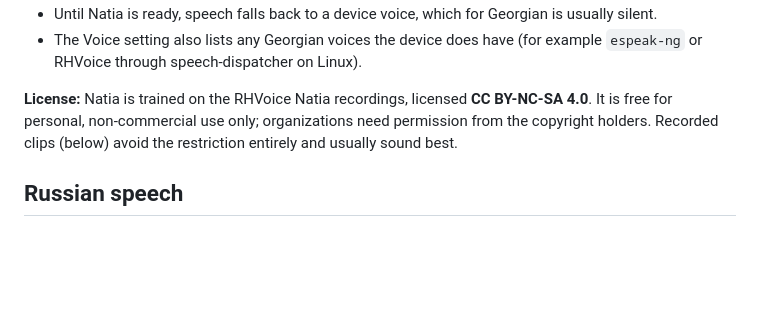
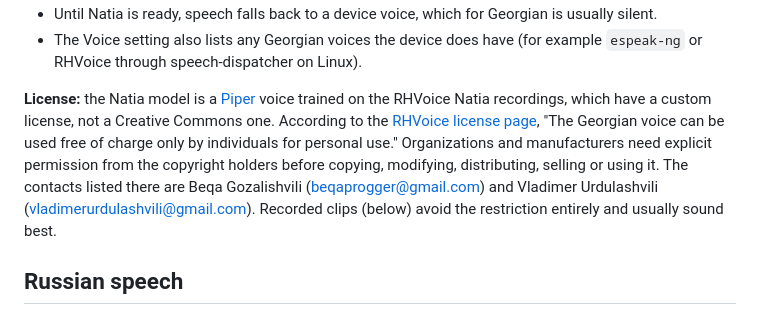
Before and after one commit to ottoshmidt/AAC, a Markdown page: README.md, the part around the change. Drawn GitHub-style; blank space fills up the shorter version.

Commit message:
Correct the Natia voice license in the README
The RHVoice Natia recordings have a custom license, not CC BY-NC-SA 4.0:
free only for personal use by individuals; organizations need the
copyright holders' permission. Quote the RHVoice license page and list
the contacts.

Co-Authored-By: Claude Opus 5 <noreply@anthropic.com>
Claude-Session: https://claude.ai/code/session_01HdXUYyMrzi1MSo3hLJd9no

```diff
--- a/README.md
+++ b/README.md
@@ -96,10 +96,17 @@ voice that runs entirely in the browser.
 - The Voice setting also lists any Georgian voices the device does have
   (for example `espeak-ng` or RHVoice through speech-dispatcher on Linux).
 
-**License:** Natia is trained on the RHVoice Natia recordings, licensed
-**CC BY-NC-SA 4.0**. It is free for personal, non-commercial use only;
-organizations need permission from the copyright holders. Recorded clips
-(below) avoid the restriction entirely and usually sound best.
+**License:** the Natia model is a [Piper](https://github.com/rhasspy/piper)
+voice trained on the RHVoice Natia recordings, which have a custom license,
+not a Creative Commons one. According to the
+[RHVoice license page](https://github.com/RHVoice/RHVoice/wiki/License/325174d13f5dd3517d0d15d7bd4fc174355c0e89),
+"The Georgian voice can be used free of charge only by individuals for
+personal use." Organizations and manufacturers need explicit permission from
+the copyright holders before copying, modifying, distributing, selling or
+using it. The contacts listed there are Beqa Gozalishvili
+(beqaprogger@gmail.com) and Vladimer Urdulashvili
+(vladimerurdulashvili@gmail.com). Recorded clips (below) avoid the
+restriction entirely and usually sound best.
 
 ## Russian speech
 
```
